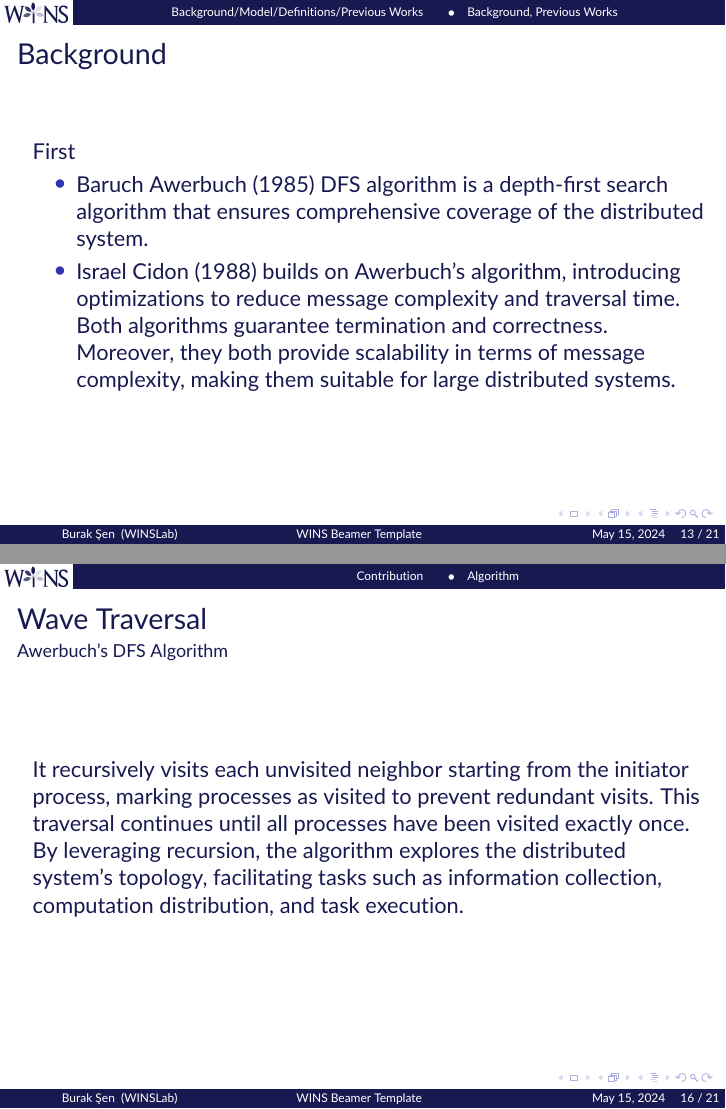
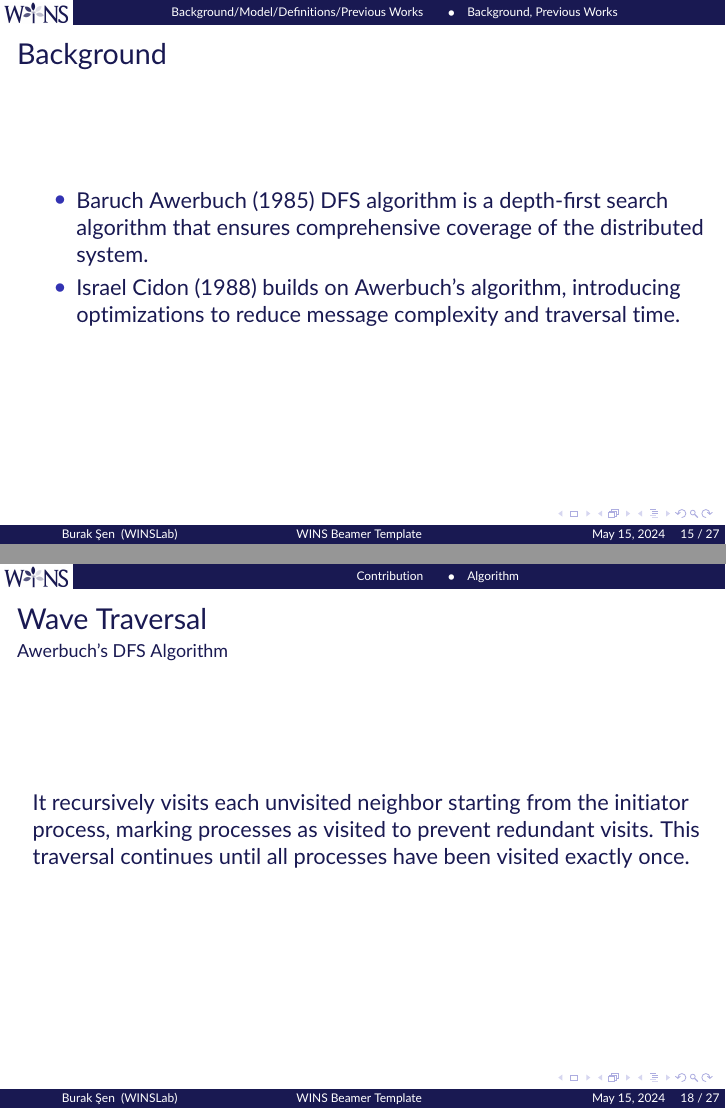
Before and after one commit to buraksenn/ahc-wave-traversal, LaTeX slides (presentation/talktemplate.tex): pages 13 and 16 of 22 before the commit and pages 15 and 18 of 28 after it, joined at a grey line. Compiled offline with pdfLaTeX.

Commit message:
presentation

```diff
--- a/presentation/talktemplate.tex
+++ b/presentation/talktemplate.tex
@@ -163,4 +147,3 @@ A traversal algorithm is any algorithm that meets the following criteria:
 
 \subsection{Background, Previous Works}
 \begin{frame}{Background}
-First
@@ -167,10 +157,10 @@ First
+\begin{frame}{Background}
 \begin{itemize}
 
 \item Baruch Awerbuch (1985) DFS algorithm is a depth-first search algorithm that ensures comprehensive coverage of the distributed system.
 
 \item Israel Cidon (1988) builds on Awerbuch's algorithm, introducing optimizations to reduce message complexity and traversal time.
 
-Both algorithms guarantee termination and correctness. Moreover, they both provide scalability in terms of message complexity, making them suitable for large distributed systems.
 \end{itemize}
 
 \end{frame}
@@ -199,7 +189,20 @@ The implementation of Awerbuch's DFS algorithm is based on the following key com
 \framesubtitle{Awerbuch's DFS Algorithm}
 It recursively visits each unvisited neighbor starting from the initiator process, marking processes as visited to prevent redundant visits.
 This traversal continues until all processes have been visited exactly once.
-By leveraging recursion, the algorithm explores the distributed system's topology, facilitating tasks such as information collection, computation distribution, and task execution.
+\end{frame}
+
+\begin{frame}
+\begin{figure}
+    \centering
+    \includegraphics[width=0.8\textwidth]{figures/awerbuch1.jpg}
+\end{figure}
+\end{frame}
+
+\begin{frame}
+\begin{figure}
+    \centering
+    \includegraphics[width=0.8\textwidth]{figures/awerbuch2.jpg}
+\end{figure}
 \end{frame}
 
 
```
Also changed, not shown: presentation/figures/Chick1.png (deleted), presentation/figures/awerbuch1.jpg (added), presentation/figures/awerbuch2.jpg (added), presentation/figures/cidon1.jpg (added), presentation/figures/cidon2.jpg (added), presentation/talktemplate.bbl, presentation/talktemplate.pdf (added), presentation/talktemplate.tex (57 more changed lines), 7 other files. Lines whose indentation alone changed are shown as unchanged.
